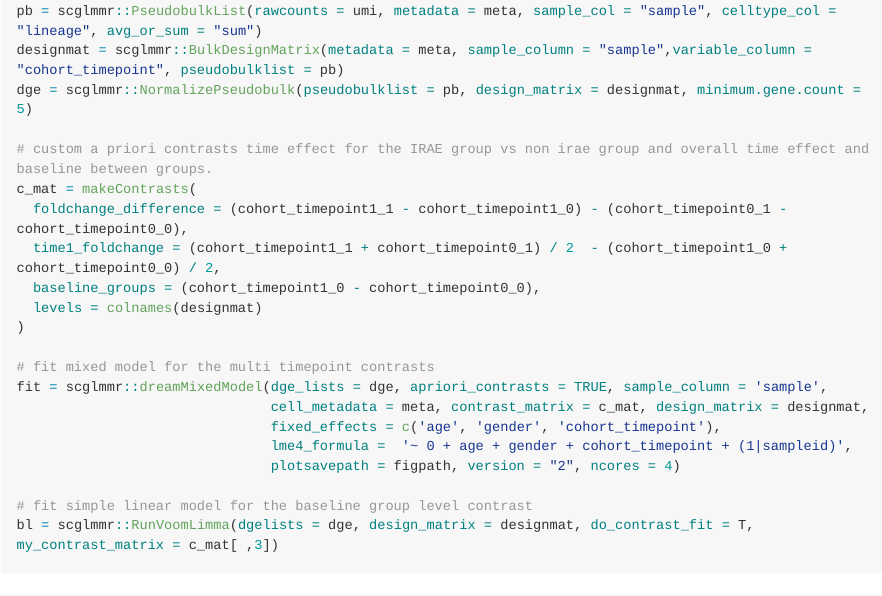
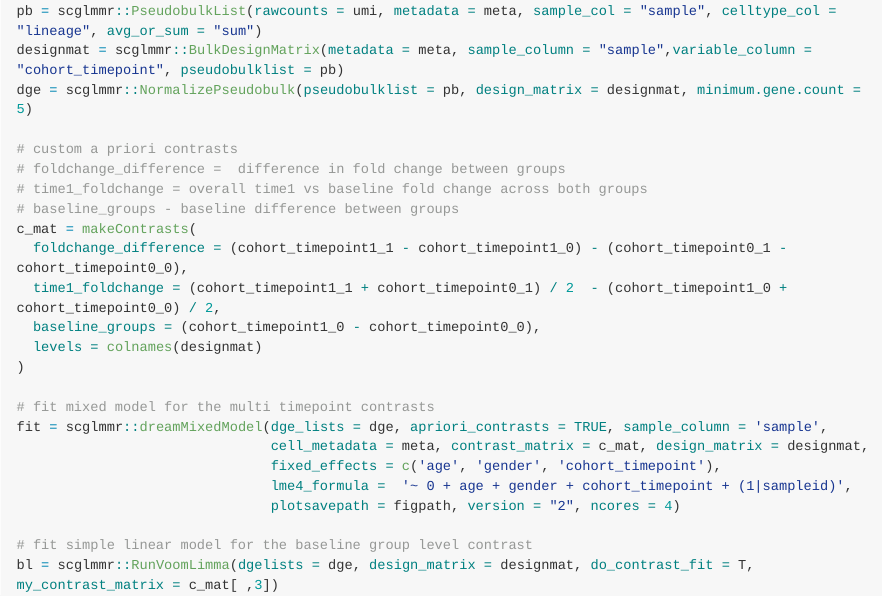
Before and after one commit to MattPM/scglmmr, an R Markdown document (README.Rmd): the page in a window 1100 px wide, from 7220 px down. The pictures show the output file README.md that the author committed with the source, drawn offline in the style of GitHub; long lines of code are wrapped.

Commit message:
update doc

```diff
--- a/README.Rmd
+++ b/README.Rmd
@@ -308,7 +308,10 @@ pb = scglmmr::PseudobulkList(rawcounts = umi, metadata = meta, sample_col = "sam
 designmat = scglmmr::BulkDesignMatrix(metadata = meta, sample_column = "sample",variable_column = "cohort_timepoint", pseudobulklist = pb)
 dge = scglmmr::NormalizePseudobulk(pseudobulklist = pb, design_matrix = designmat, minimum.gene.count = 5)
 
-# custom a priori contrasts time effect for the IRAE group vs non irae group and overall time effect and baseline between groups.
+# custom a priori contrasts
+# foldchange_difference =  difference in fold change between groups
+# time1_foldchange = overall time1 vs baseline fold change across both groups
+# baseline_groups - baseline difference between groups
 c_mat = makeContrasts(
   foldchange_difference = (cohort_timepoint1_1 - cohort_timepoint1_0) - (cohort_timepoint0_1 - cohort_timepoint0_0),
   time1_foldchange = (cohort_timepoint1_1 + cohort_timepoint0_1) / 2  - (cohort_timepoint1_0 + cohort_timepoint0_0) / 2,
```
Also changed, not shown: R/single_cell_module_score_functions.r (+1 -1 lines), README.md, 1 other file.
